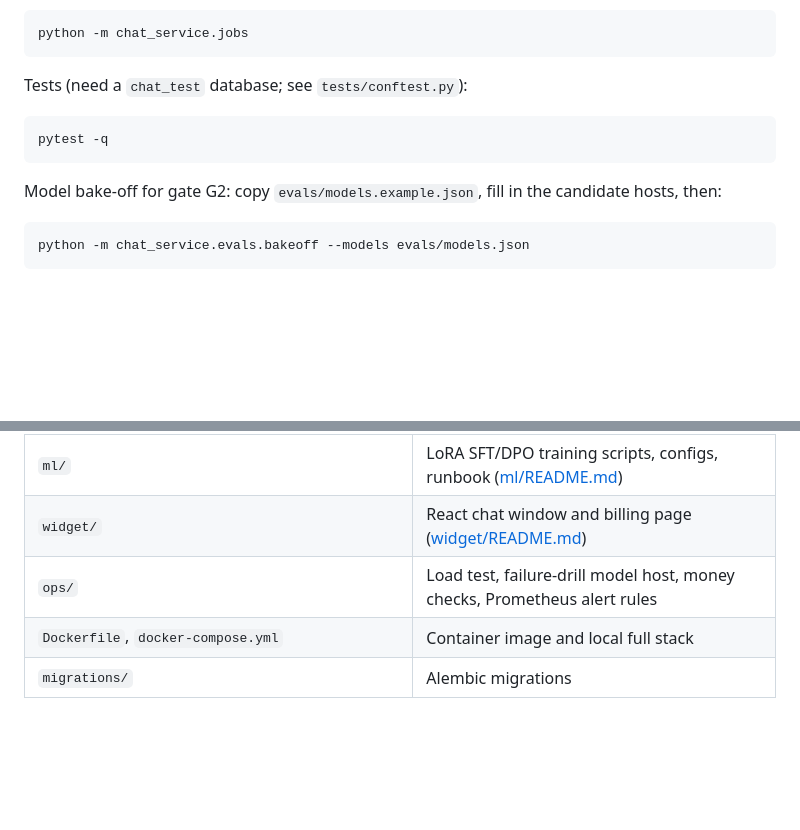
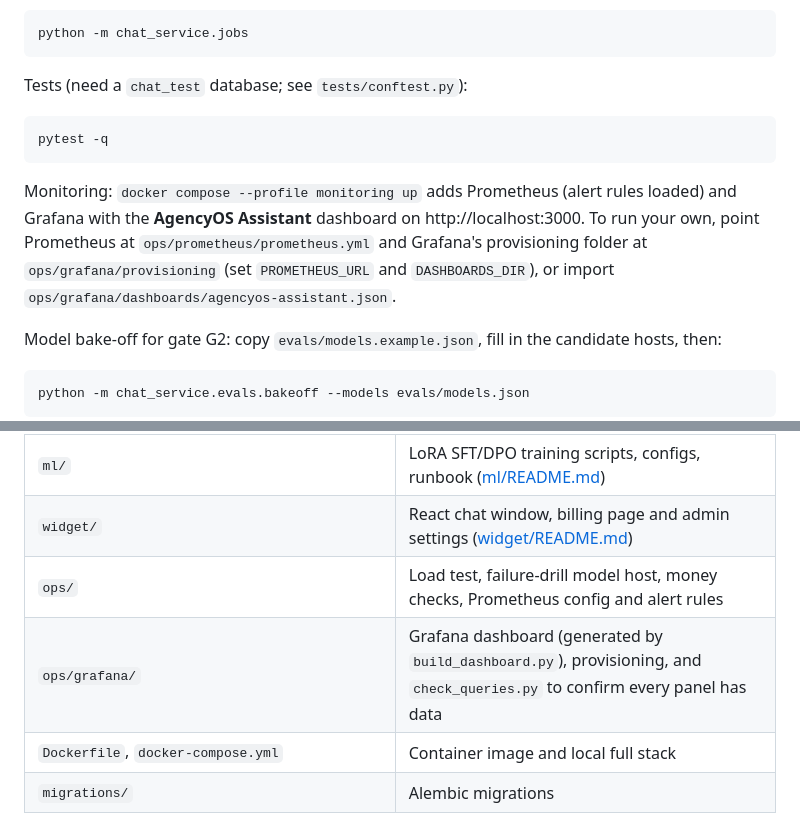
Before and after one commit to cennetaitech-netizen/AgencyOS_SLM, a Markdown page: README.md, 2 parts joined by grey strips. GitHub-like rendering; blank space fills up the shorter version.

````diff
--- a/README.md
+++ b/README.md
@@ -44,6 +44,11 @@ Tests (need a `chat_test` database; see `tests/conftest.py`):
 pytest -q
 ```
 
+Monitoring: `docker compose --profile monitoring up` adds Prometheus (alert rules loaded) and Grafana with the
+**AgencyOS Assistant** dashboard on http://localhost:3000. To run your own, point Prometheus at
+`ops/prometheus/prometheus.yml` and Grafana's provisioning folder at `ops/grafana/provisioning` (set `PROMETHEUS_URL` and
+`DASHBOARDS_DIR`), or import `ops/grafana/dashboards/agencyos-assistant.json`.
+
 Model bake-off for gate G2: copy `evals/models.example.json`, fill in the candidate hosts, then:
 
 ```bash
@@ -70,8 +75,9 @@ python -m chat_service.evals.bakeoff --models evals/models.json
 | `chat_service/ml/` | Training data builder, synthetic generator, release gate |
 | `chat_service/llm/router.py` | Model rollout: canary, per-org pinning, automatic rollback |
 | `ml/` | LoRA SFT/DPO training scripts, configs, runbook ([ml/README.md](ml/README.md)) |
-| `widget/` | React chat window and billing page ([widget/README.md](widget/README.md)) |
-| `ops/` | Load test, failure-drill model host, money checks, Prometheus alert rules |
+| `widget/` | React chat window, billing page and admin settings ([widget/README.md](widget/README.md)) |
+| `ops/` | Load test, failure-drill model host, money checks, Prometheus config and alert rules |
+| `ops/grafana/` | Grafana dashboard (generated by `build_dashboard.py`), provisioning, and `check_queries.py` to confirm every panel has data |
 | `Dockerfile`, `docker-compose.yml` | Container image and local full stack |
 | `migrations/` | Alembic migrations |
 
````
Also changed, not shown: docs/BUILD_STATUS.md (+4 -5 lines), docs/LAUNCH_READINESS.md (+41 -3 lines), docs/images/grafana-dashboard.png (added), 13 other files.
